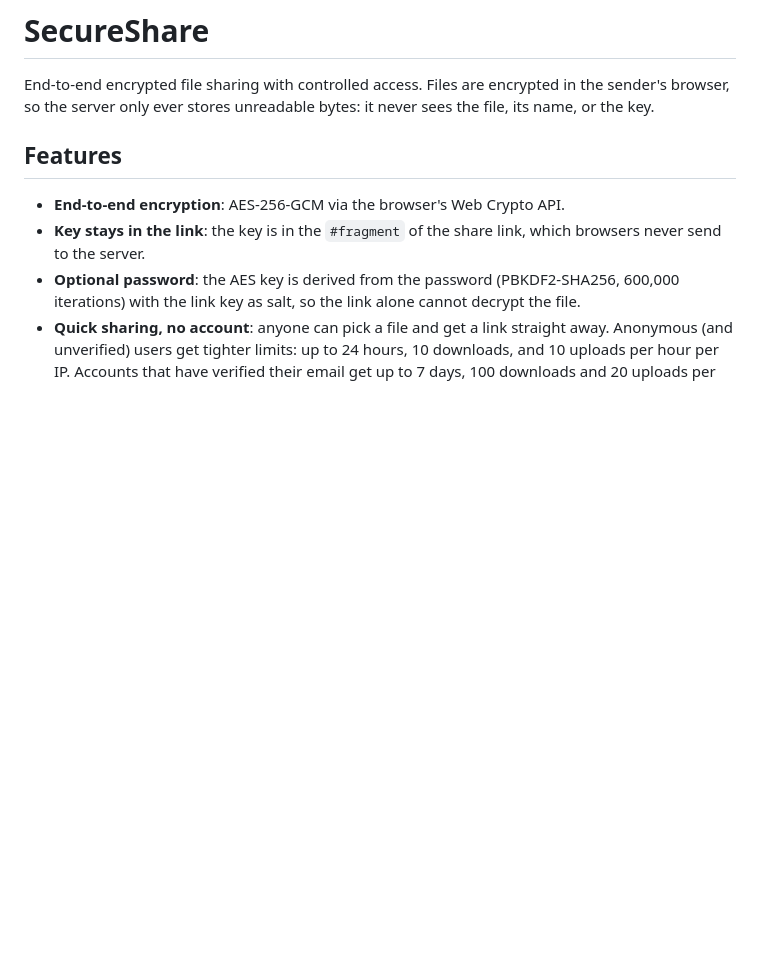
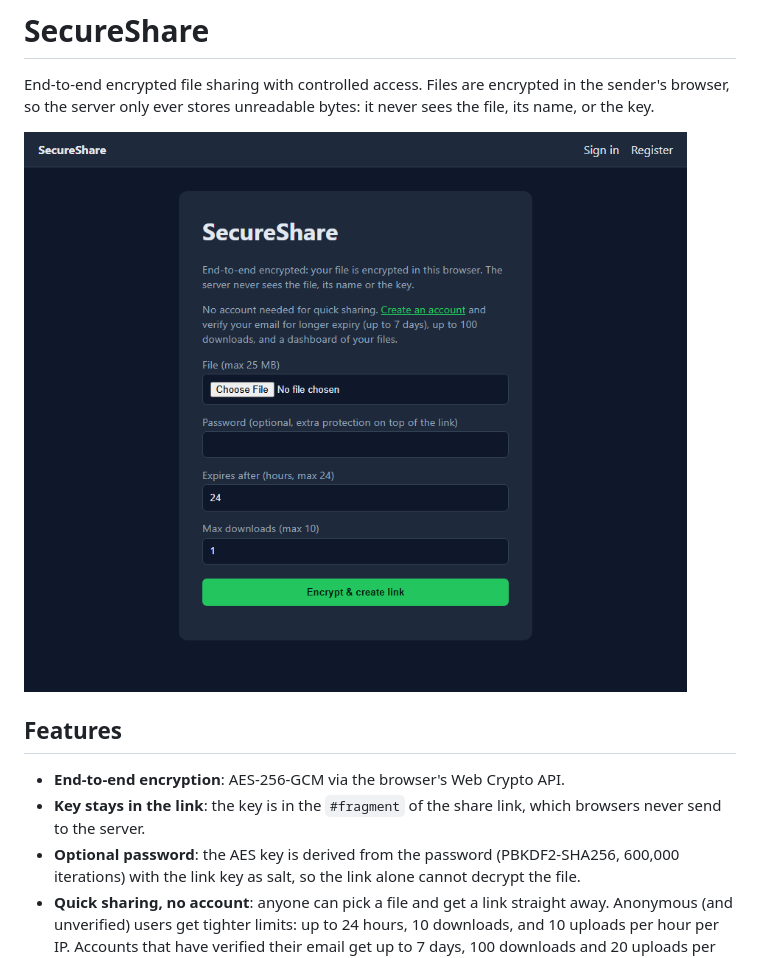
Before and after one commit to ydhitler1-arch/secure-share, a Markdown page: README.md, the part around the change. Rendered like a GitHub page; pictures changed too: docs/screenshot.png (added); blank space fills up the shorter version.

Commit message:
Add screenshot to README

```diff
--- a/README.md
+++ b/README.md
@@ -1,6 +1,8 @@
 # SecureShare
 
 End-to-end encrypted file sharing with controlled access. Files are encrypted in the sender's browser, so the server only ever stores unreadable bytes: it never sees the file, its name, or the key.
+
+![SecureShare upload page](docs/screenshot.png)
 
 ## Features
 
```
Also changed, not shown: 1 other file.
